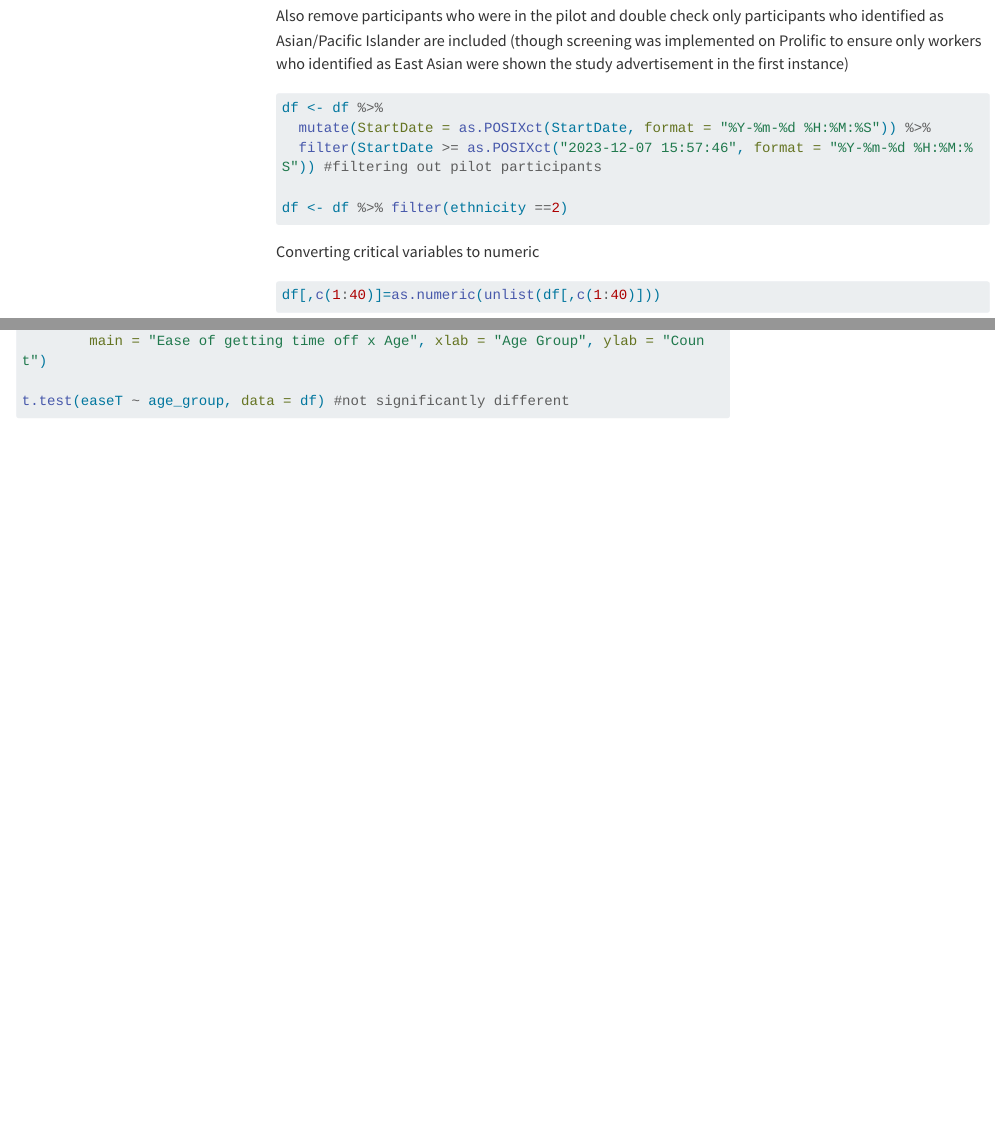
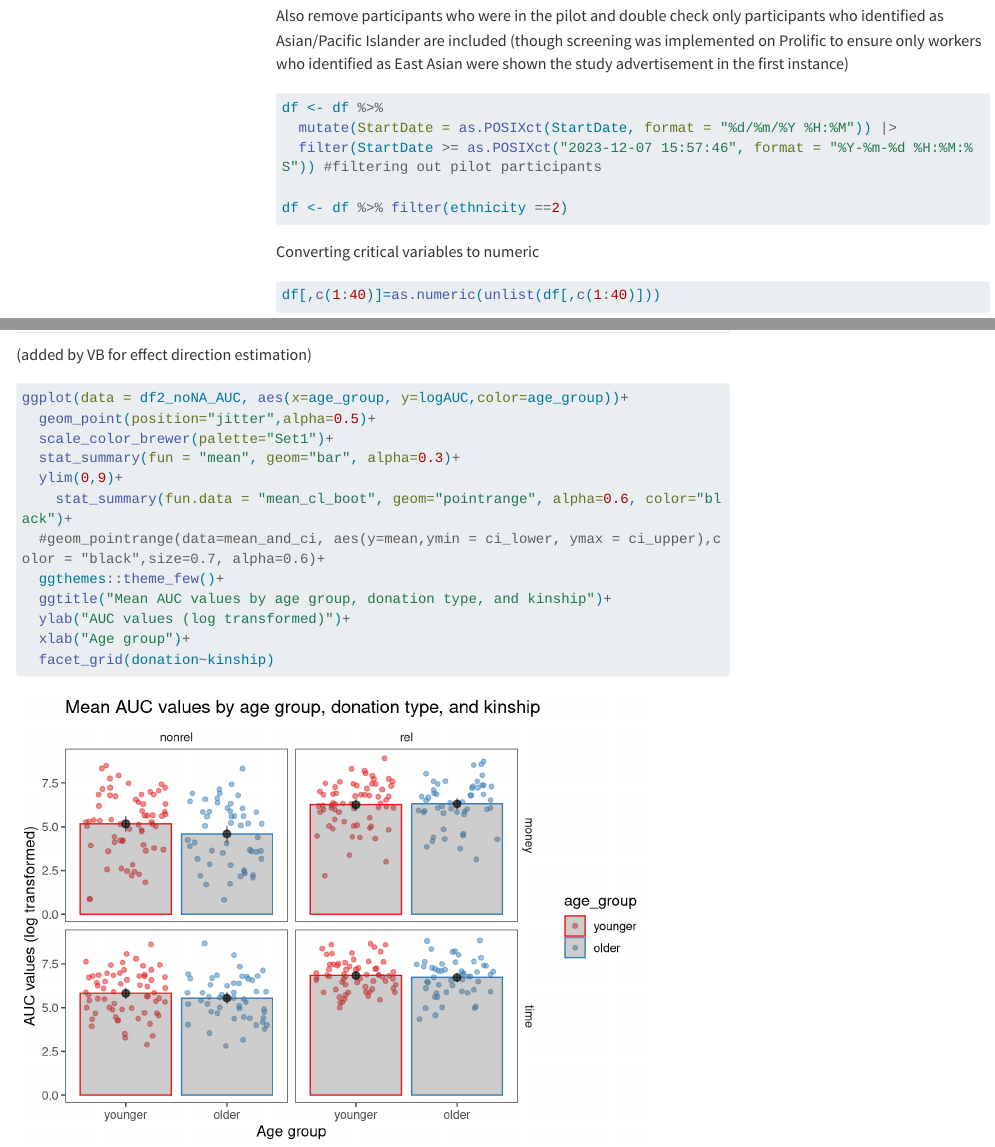
Before and after one commit to psych251/gong2019_rescue, a Quarto document (writeup/Replication Report Template.qmd): the page in a window 1100 px wide, from 8090 px down, and a second part further down, joined at a grey line. Rendered offline with R 4.5, knitr and Pandoc in place of Quarto, with nearby package versions; code that draws random numbers runs with fixed seeds of ours; some code elsewhere in the file could not run offline; menus at the side of the page are left out; long lines of code are wrapped.

Commit message:
VB adds plot at bottom for effect direction estimation

````diff
--- a/writeup/Replication Report Template.qmd
+++ b/writeup/Replication Report Template.qmd
@@ -191,7 +191,7 @@ df = filter(df, gender_5_TEXT!="I AM YOUR TA PLEASE EXCLUDE ME")
 Also remove participants who were in the pilot and double check only participants who identified as Asian/Pacific Islander are included (though screening was implemented on Prolific to ensure only workers who identified as East Asian were shown the study advertisement in the first instance)
 ```{r}
 df <- df %>%
-  mutate(StartDate = as.POSIXct(StartDate, format = "%Y-%m-%d %H:%M:%S")) %>%
+  mutate(StartDate = as.POSIXct(StartDate, format = "%d/%m/%Y %H:%M")) |>
   filter(StartDate >= as.POSIXct("2023-12-07 15:57:46", format = "%Y-%m-%d %H:%M:%S")) #filtering out pilot participants
 
 df <- df %>% filter(ethnicity ==2)
@@ -829,0 +833 @@ As a final aside, it was interesting to see how powerful *educational attainment
+(added by VB for effect direction estimation)
@@ -829,0 +836,13 @@ As a final aside, it was interesting to see how powerful *educational attainment
+ggplot(data = df2_noNA_AUC, aes(x=age_group, y=logAUC,color=age_group))+
+  geom_point(position="jitter",alpha=0.5)+
+  scale_color_brewer(palette="Set1")+
+  stat_summary(fun = "mean", geom="bar", alpha=0.3)+
+  ylim(0,9)+
+    stat_summary(fun.data = "mean_cl_boot", geom="pointrange", alpha=0.6, color="black")+
+  #geom_pointrange(data=mean_and_ci, aes(y=mean,ymin = ci_lower, ymax = ci_upper),color = "black",size=0.7, alpha=0.6)+
+  ggthemes::theme_few()+
+  ggtitle("Mean AUC values by age group, donation type, and kinship")+
+  ylab("AUC values (log transformed)")+
+  xlab("Age group")+
+  facet_grid(donation~kinship)
+```
````
Also changed, not shown: writeup/Replication Report Template.html, writeup/Replication-Report-Template_files/figure-html/unnamed-chunk-28-1.png, writeup/Replication-Report-Template_files/figure-html/unnamed-chunk-29-1.png, writeup/Replication-Report-Template_files/figure-html/unnamed-chunk-30-1.png, writeup/Replication-Report-Template_files/figure-html/unnamed-chunk-30-2.png, writeup/Replication-Report-Template_files/figure-html/unnamed-chunk-30-3.png, writeup/Replication-Report-Template_files/figure-html/unnamed-chunk-30-4.png, writeup/Replication-Report-Template_files/figure-html/unnamed-chunk-30-5.png, writeup/Replication-Report-Template_files/figure-html/unnamed-chunk-30-6.png, writeup/Replication-Report-Template_files/figure-html/unnamed-chunk-30-7.png, writeup/Replication-Report-Template_files/figure-html/unnamed-chunk-31-1.png (added), writeup/Replication Report Template.qmd (5 more changed lines), 1 other file.
